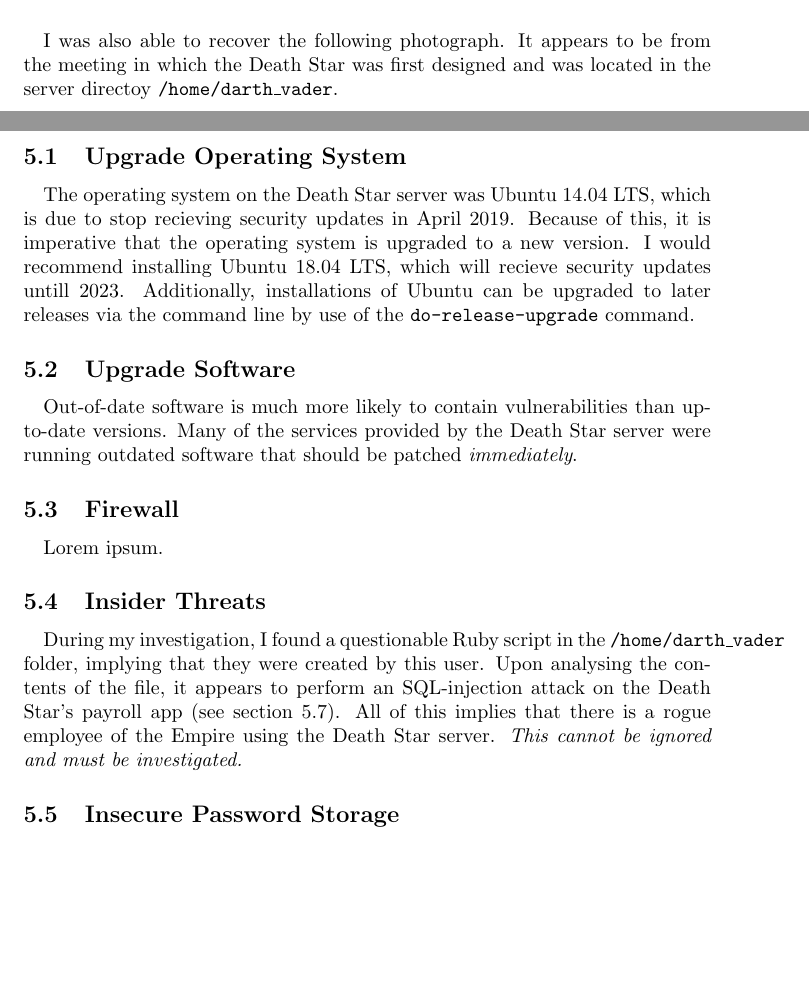
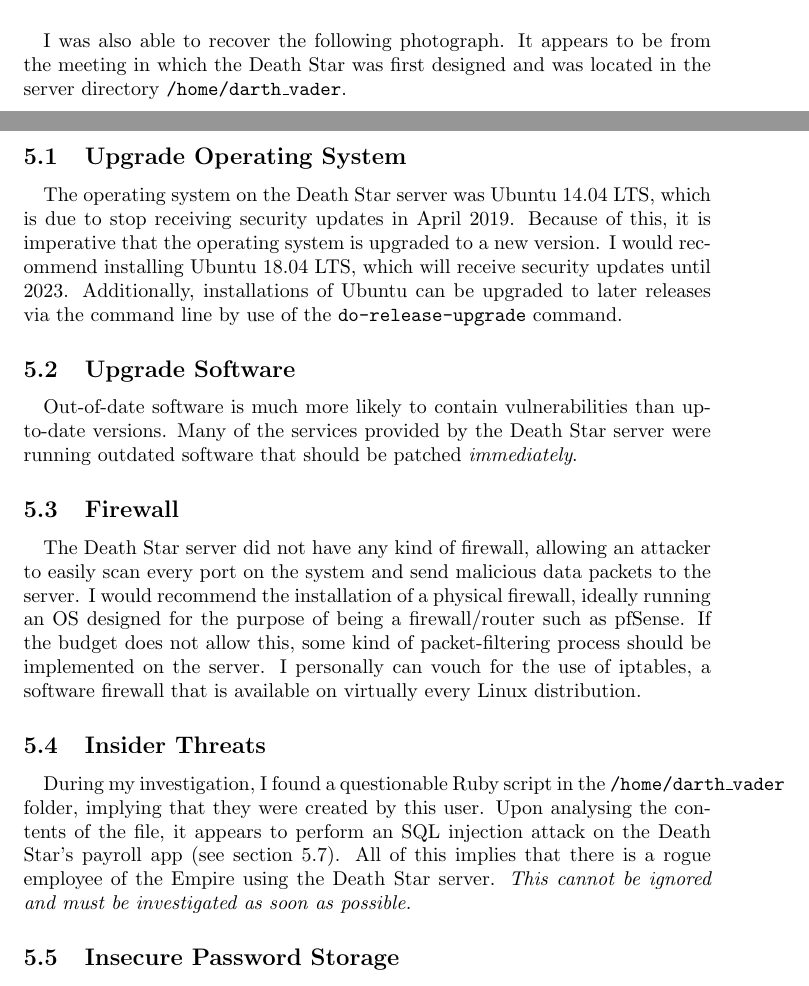
Before and after one commit to HallMatthew314/security-assignment-1, a LaTeX paper (audit.tex): two parts of pages 14 and 16 of 18, joined at a grey line, cut so that both start at the same text, the shorter picture padded with empty space. Compiled offline with pdfLaTeX.

Commit message:
Add firewall reccommendation

```diff
--- a/audit.tex
+++ b/audit.tex
@@ -238,7 +238,7 @@ It is my firm belief that the image below will be of great value to the Rebel Al
 \end{figure}
 
 \paragraph{}
-I was also able to recover the following photograph. It appears to be from the meeting in which the Death Star was first designed and was located in the server directoy \texttt{/home/darth\_vader}.
+I was also able to recover the following photograph. It appears to be from the meeting in which the Death Star was first designed and was located in the server directory \texttt{/home/darth\_vader}.
 
 \begin{figure}[H]
 	\includegraphics[width=\linewidth]{resources/plans/i-love-my-death-star.jpg}
@@ -255,9 +255,9 @@ Lorem ipsum.
 % Ubuntu 14.04 LTS nearing end-of-life, upgrade to 18.04 LTS
 \subsection{Upgrade Operating System}
 \paragraph{}
-The operating system on the Death Star server was Ubuntu 14.04 LTS, which is due to stop recieving security updates in April 2019.
+The operating system on the Death Star server was Ubuntu 14.04 LTS, which is due to stop receiving security updates in April 2019.
 Because of this, it is imperative that the operating system is upgraded to a new version.
-I would recommend installing Ubuntu 18.04 LTS,  which will recieve security updates untill 2023.
+I would recommend installing Ubuntu 18.04 LTS,  which will receive security updates until 2023.
 Additionally, installations of Ubuntu can be upgraded to later releases via the command line by use of the \texttt{do-release-upgrade} command.
 
 % Unpatched software contains vulnerabilities
@@ -269,15 +269,18 @@ Many of the services provided by the Death Star server were running outdated sof
 % No firewall / packet filtering - do that
 \subsection{Firewall}
 \paragraph{}
-Lorem ipsum.
+The Death Star server did not have any kind of firewall, allowing an attacker to easily scan every port on the system and send malicious data packets to the server.
+I would recommend the installation of a physical firewall, ideally running an OS designed for the purpose of being a firewall/router such as pfSense.
+If the budget does not allow this, some kind of packet-filtering process should be implemented on the server.
+I personally can vouch for the use of iptables, a software firewall that is available on virtually every Linux distribution.
 
 % darth_vader wrote script to sql-inject payroll app
 \subsection{Insider Threats}
 \paragraph{}
 During my investigation, I found a questionable Ruby script in the \texttt{/home/darth\_vader} folder, implying that they were created by this user.
-Upon analysing the contents of the file, it appears to perform an SQL-injection attack on the Death Star's payroll app (see section 5.7).
+Upon analysing the contents of the file, it appears to perform an SQL injection attack on the Death Star's payroll app (see section 5.7).
 All of this implies that there is a rogue employee of the Empire using the Death Star server.
-\emph{This cannot be ignored and must be investigated.}
+\emph{This cannot be ignored and must be investigated as soon as possible.}
 
 % /etc/shadow, MySQL, writing passwords down in plaintext
 \subsection{Insecure Password Storage}
```
Also changed, not shown: audit.tex (4 more changed lines).
